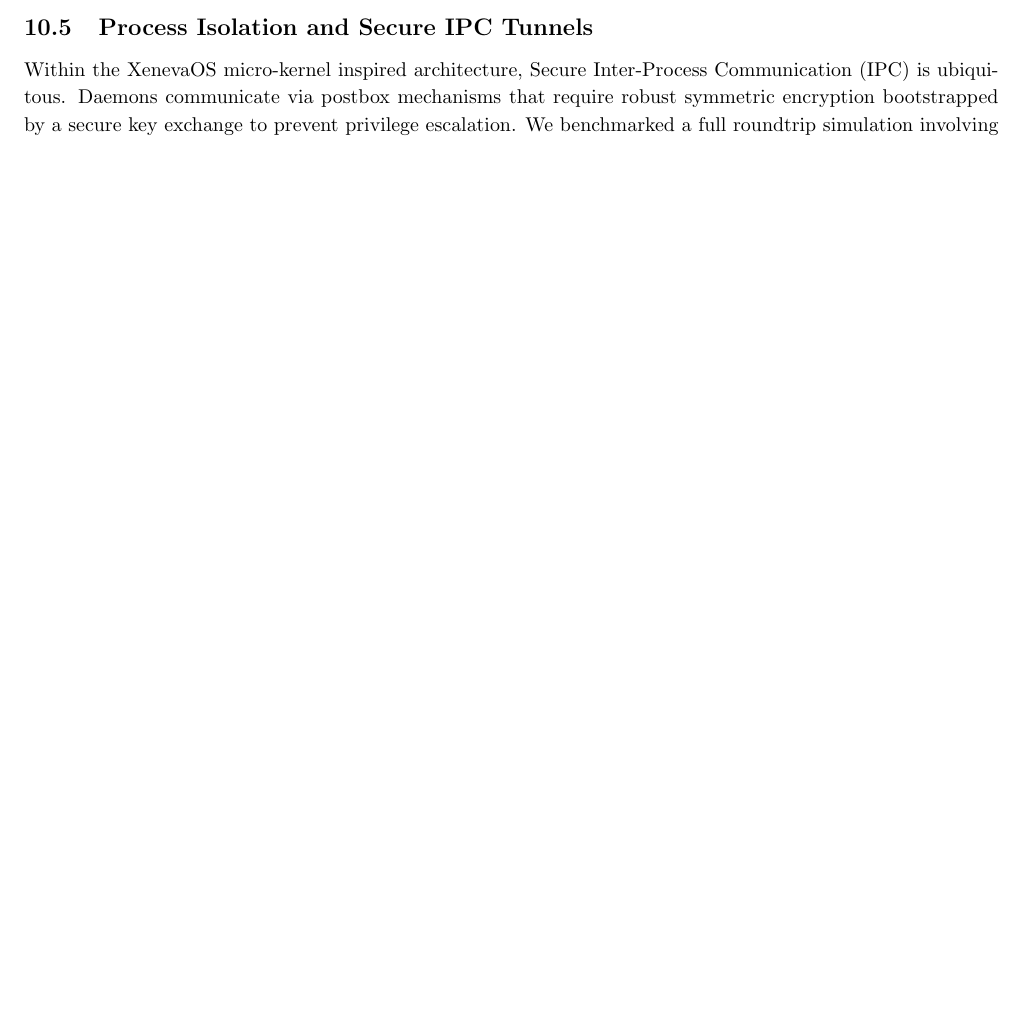
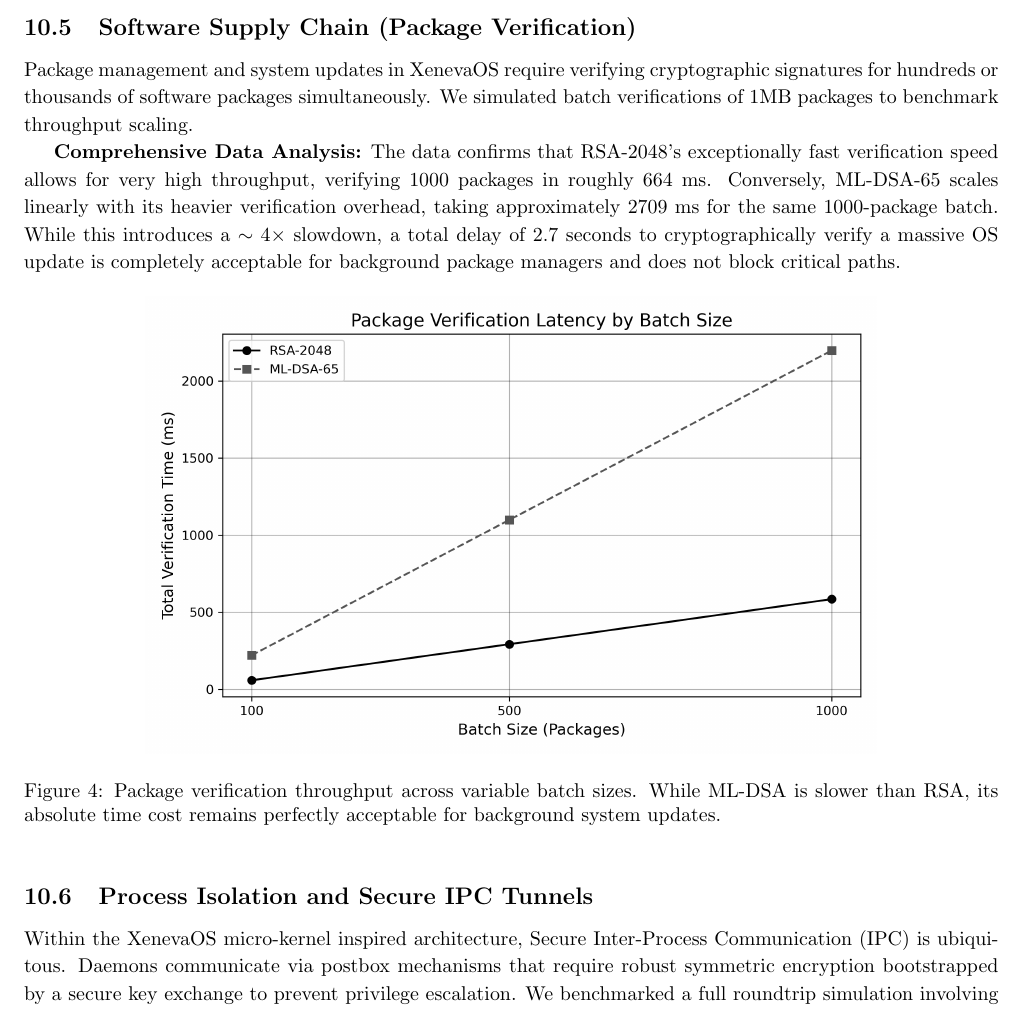
Before and after one commit to AnirudhRaman3277/PQC-Simulations-for-XenevaOS, a LaTeX document (results/XenevaOS_PQC_Proposal.tex): part of page 4 of 5, cut at the place of the change, the shorter picture padded with empty space. Compiled offline with pdfLaTeX.

Commit message:
Add missing Package Verification section to LaTeX proposal

```diff
--- a/results/XenevaOS_PQC_Proposal.tex
+++ b/results/XenevaOS_PQC_Proposal.tex
@@ -83,6 +83,19 @@ Although the relative slowdown factor remains, an absolute overhead of roughly $
 \label{fig:exp3}
 \end{figure}
 
+\subsection{Software Supply Chain (Package Verification)}
+Package management and system updates in XenevaOS require verifying cryptographic signatures for hundreds or thousands of software packages simultaneously. We simulated batch verifications of 1MB packages to benchmark throughput scaling.
+
+\textbf{Comprehensive Data Analysis:}
+The data confirms that RSA-2048's exceptionally fast verification speed allows for very high throughput, verifying 1000 packages in roughly 664~ms. Conversely, ML-DSA-65 scales linearly with its heavier verification overhead, taking approximately 2709~ms for the same 1000-package batch. While this introduces a $\sim 4\times$ slowdown, a total delay of 2.7 seconds to cryptographically verify a massive OS update is completely acceptable for background package managers and does not block critical paths.
+
+\begin{figure}[htbp]
+\centering
+\includegraphics[width=0.75\textwidth]{plots/exp4_package_verify.png}
+\caption{Package verification throughput across variable batch sizes. While ML-DSA is slower than RSA, its absolute time cost remains perfectly acceptable for background system updates.}
+\label{fig:exp4}
+\end{figure}
+
 \subsection{Process Isolation and Secure IPC Tunnels}
 Within the XenevaOS micro-kernel inspired architecture, Secure Inter-Process Communication (IPC) is ubiquitous. Daemons communicate via postbox mechanisms that require robust symmetric encryption bootstrapped by a secure key exchange to prevent privilege escalation. We benchmarked a full roundtrip simulation involving a standard 4KB IPC payload.
 
```
